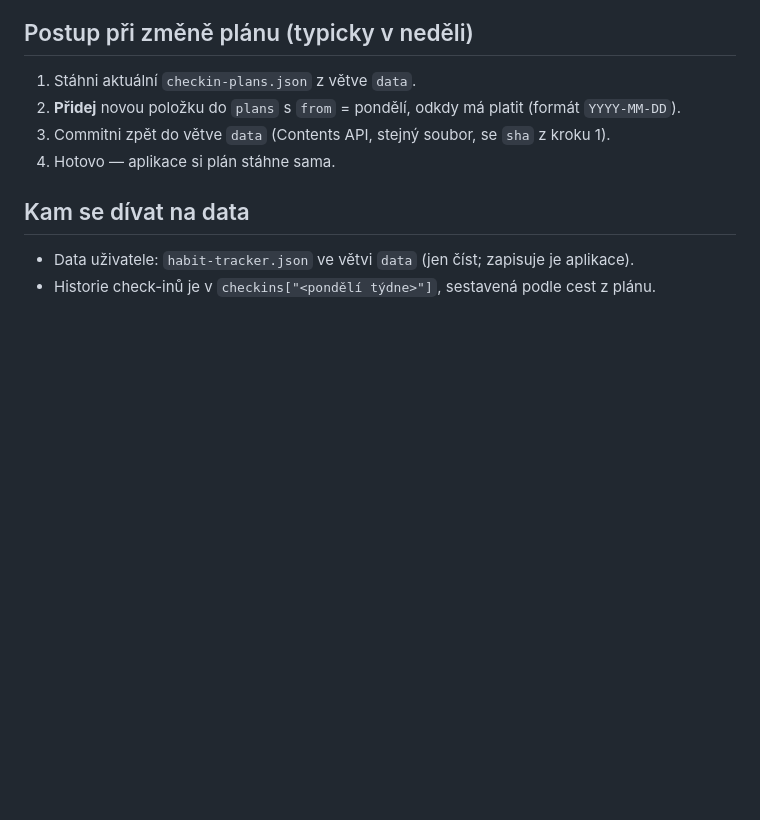
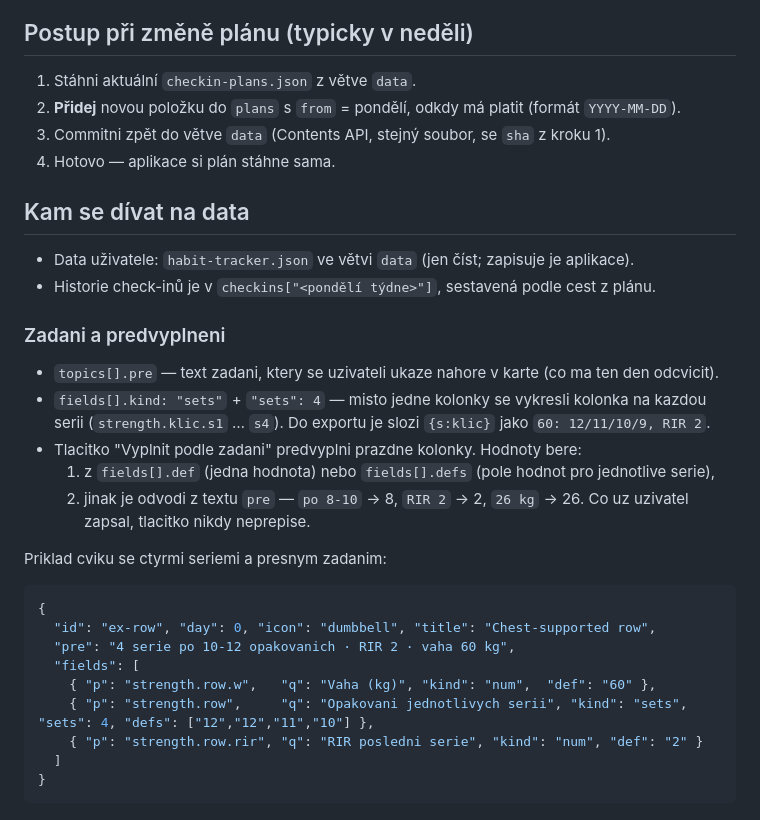
Before and after one commit to 94zryjbn5k-png/habit-tracker, a Markdown page: CHECKIN-PLAN.md, the part around the change. Rendered like a GitHub page; blank space fills up the shorter version.

Commit message:
navod: sets, pre a predvyplneni

````diff
--- a/CHECKIN-PLAN.md
+++ b/CHECKIN-PLAN.md
@@ -80,3 +80,27 @@ Prázdný řetězec `""` znamená prázdný řádek.
 
 - Data uživatele: `habit-tracker.json` ve větvi `data` (jen číst; zapisuje je aplikace).
 - Historie check-inů je v `checkins["<pondělí týdne>"]`, sestavená podle cest z plánu.
+
+### Zadani a predvyplneni
+
+- `topics[].pre` — text zadani, ktery se uzivateli ukaze nahore v karte (co ma ten den odcvicit).
+- `fields[].kind: "sets"` + `"sets": 4` — misto jedne kolonky se vykresli kolonka na kazdou serii
+  (`strength.klic.s1` … `s4`). Do exportu je slozi `{s:klic}` jako `60: 12/11/10/9, RIR 2`.
+- Tlacitko "Vyplnit podle zadani" predvyplni prazdne kolonky. Hodnoty bere:
+  1. z `fields[].def` (jedna hodnota) nebo `fields[].defs` (pole hodnot pro jednotlive serie),
+  2. jinak je odvodi z textu `pre` — `po 8-10` -> 8, `RIR 2` -> 2, `26 kg` -> 26.
+  Co uz uzivatel zapsal, tlacitko nikdy neprepise.
+
+Priklad cviku se ctyrmi seriemi a presnym zadanim:
+
+```json
+{
+  "id": "ex-row", "day": 0, "icon": "dumbbell", "title": "Chest-supported row",
+  "pre": "4 serie po 10-12 opakovanich · RIR 2 · vaha 60 kg",
+  "fields": [
+    { "p": "strength.row.w",   "q": "Vaha (kg)", "kind": "num",  "def": "60" },
+    { "p": "strength.row",     "q": "Opakovani jednotlivych serii", "kind": "sets", "sets": 4, "defs": ["12","12","11","10"] },
+    { "p": "strength.row.rir", "q": "RIR posledni serie", "kind": "num", "def": "2" }
+  ]
+}
+```
````
